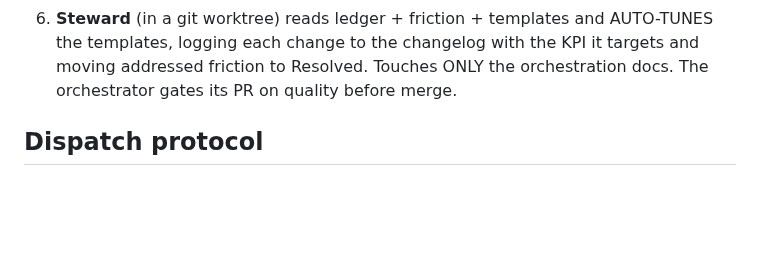
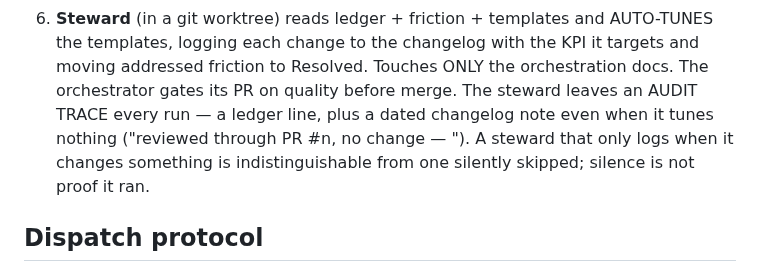
Before and after one commit to radroid/claude-skills, a Markdown page: orchestrated-delivery/SKILL.md, the part around the change. GitHub-like rendering; blank space fills up the shorter version.

Commit message:
orchestrated-delivery: steward must leave an audit trace every run (even no-change)
Live run observation: across 14 merged PRs the steward template was read ~9x but the ledger has zero steward rows and the changelog is still seed-only. Most likely the steward ran and correctly found nothing to tune (templates are healthy) — but because it only logs when it CHANGES something, 'ran and found nothing' is indistinguishable from 'silently skipped'. That contradicts the skill's own 'track every run' + auditable-anti-bias philosophy (silence != verified). Added: the steward records a ledger line + a dated changelog no-change note every run, so the self-improvement mechanism is auditable.

Co-Authored-By: Claude Opus 4.8 (1M context) <noreply@anthropic.com>

```diff
--- a/orchestrated-delivery/SKILL.md
+++ b/orchestrated-delivery/SKILL.md
@@ -154,6 +154,10 @@ steward.
    AUTO-TUNES the templates, logging each change to the changelog with the KPI
    it targets and moving addressed friction to Resolved. Touches ONLY the
    orchestration docs. The orchestrator gates its PR on quality before merge.
+   The steward leaves an AUDIT TRACE every run — a ledger line, plus a dated
+   changelog note even when it tunes nothing ("reviewed through PR #n, no
+   change — <why>"). A steward that only logs when it changes something is
+   indistinguishable from one silently skipped; silence is not proof it ran.
 
 ## Dispatch protocol
 
```
